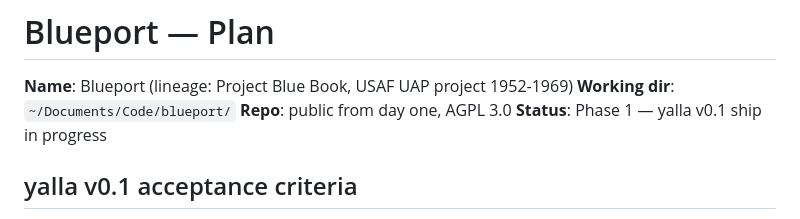
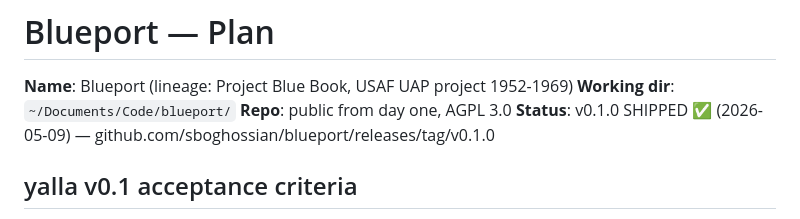
Before and after one commit to sboghossian/blueport, a Markdown page: tasks/todo.md, the part around the change. Rendered like a GitHub page.

```diff
--- a/tasks/todo.md
+++ b/tasks/todo.md
@@ -3,7 +3,7 @@
 **Name**: Blueport (lineage: Project Blue Book, USAF UAP project 1952-1969)
 **Working dir**: `~/Documents/Code/blueport/`
 **Repo**: public from day one, AGPL 3.0
-**Status**: Phase 1 — yalla v0.1 ship in progress
+**Status**: v0.1.0 SHIPPED ✅ (2026-05-09) — github.com/sboghossian/blueport/releases/tag/v0.1.0
 
 ## yalla v0.1 acceptance criteria
 
```
Also changed, not shown: lessons.md (added, +46 -0 lines).
